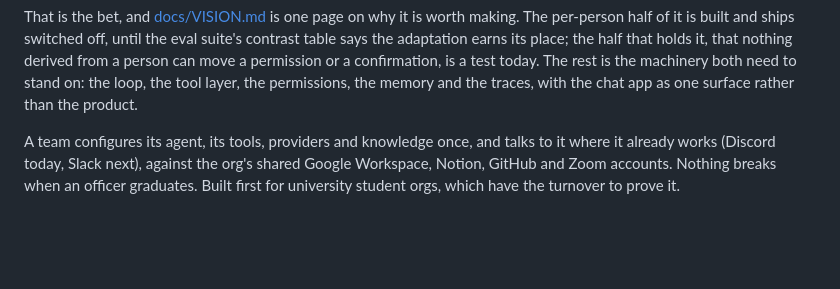
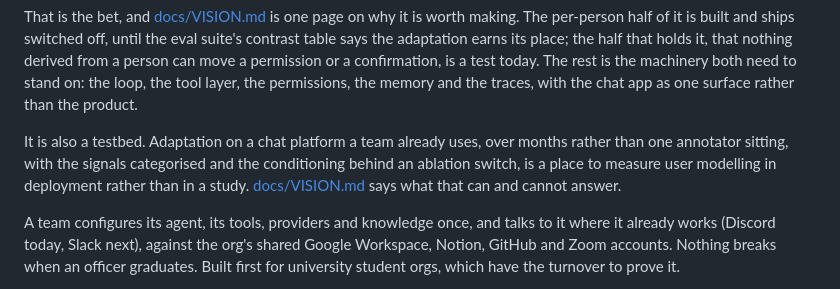
Before and after one commit to ashworks1706/zipy, a Markdown page: README.md, the part around the change. GitHub-like rendering; blank space fills up the shorter version.

```diff
--- a/README.md
+++ b/README.md
@@ -29,6 +29,11 @@ the adaptation earns its place; the half that holds it, that nothing derived fro
 move a permission or a confirmation, is a test today. The rest is the machinery both need to stand
 on: the loop, the tool layer, the permissions, the memory and the traces, with the chat app as one
 surface rather than the product.
+
+It is also a testbed. Adaptation on a chat platform a team already uses, over months rather than
+one annotator sitting, with the signals categorised and the conditioning behind an ablation
+switch, is a place to measure user modelling in deployment rather than in a study.
+[docs/VISION.md](docs/VISION.md#as-a-testbed) says what that can and cannot answer.
 
 A team configures its agent, its tools, providers and knowledge once, and talks to it where it
 already works (Discord today, Slack next), against the org's shared Google Workspace, Notion,
```
Also changed, not shown: AGENTS.md (+5 -1 lines), docs/VISION.md (+53 -4 lines).
